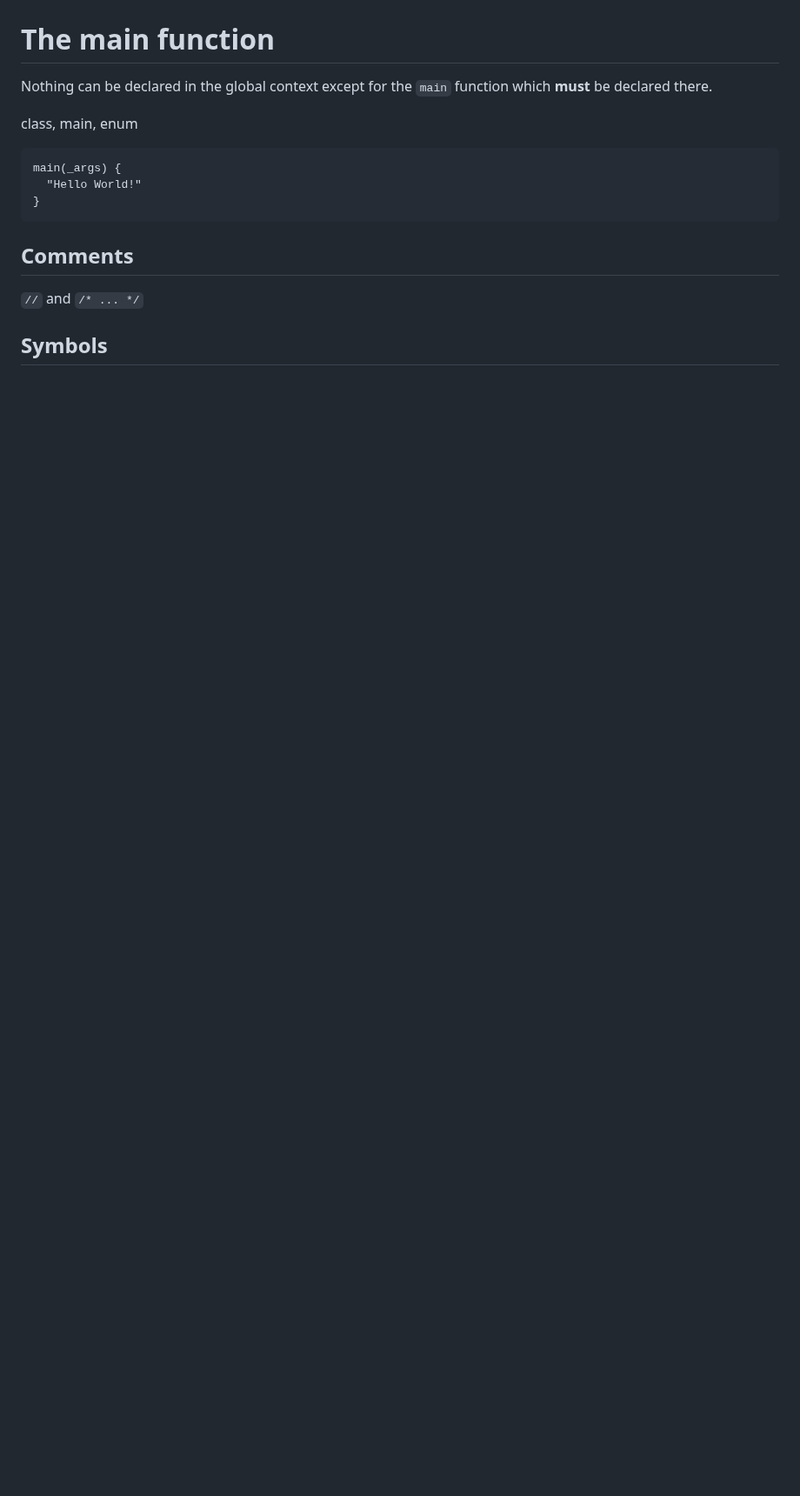
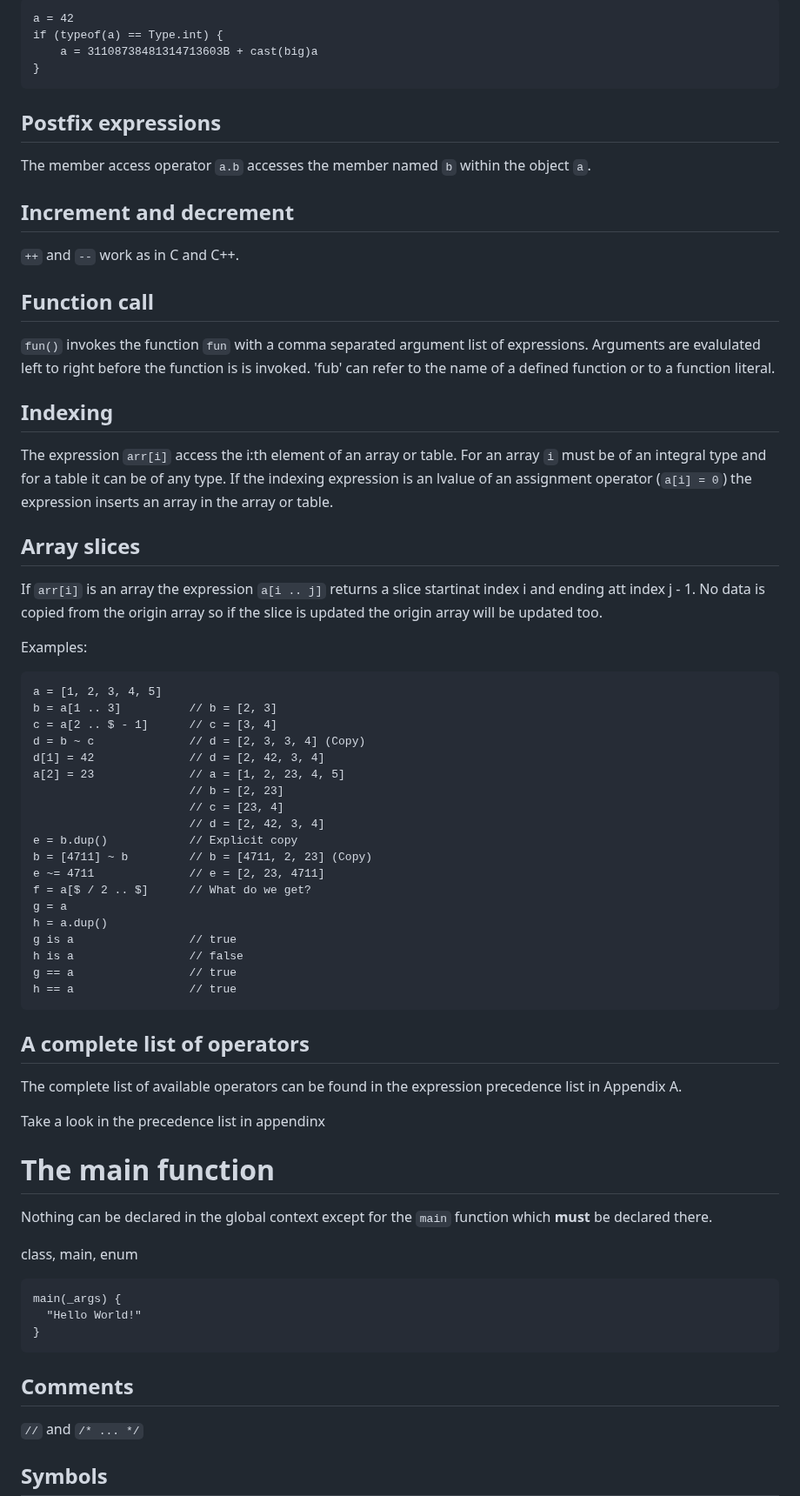
Before and after one commit to joagre/ratatoskr, a Markdown page: ideas/r.md, the part around one of its changes. Shown at 87% size. Drawn GitHub-style; blank space fills up the shorter version.

````diff
--- a/ideas/r.md
+++ b/ideas/r.md
@@ -105,3 +258,80 @@ HERE
+```
+a = 42
+if (typeof(a) == Type.int) {
+    a = 31108738481314713603B + cast(big)a
+}
+```
+
+## Postfix expressions
+
+The member access operator `a.b` accesses the member named `b` within
+the object `a`.
+
+## Increment and decrement
+
+`++` and `--` work as in C and C++.
+
+## Function call
+
+`fun()` invokes the function `fun` with a comma separated argument
+list of expressions. Arguments are evalulated left to right before the
+function is is invoked. 'fub' can refer to the name of a defined
+function or to a function literal.
+
+## Indexing
+
+The expression `arr[i]` access the i:th element of an array or
+table. For an array `i` must be of an integral type and for a table it
+can be of any type. If the indexing expression is an lvalue of an
+assignment operator (`a[i] = 0`) the expression inserts an array in
+the array or table.
+
+## Array slices
+
+If `arr[i]` is an array the expression `a[i .. j]` returns a slice
+startinat index i and ending att index j - 1. No data is copied from
+the origin array so if the slice is updated the origin array will be
+updated too.
+
+Examples:
+
+```
+a = [1, 2, 3, 4, 5]
+b = a[1 .. 3]          // b = [2, 3]
+c = a[2 .. $ - 1]      // c = [3, 4]
+d = b ~ c              // d = [2, 3, 3, 4] (Copy)
+d[1] = 42              // d = [2, 42, 3, 4]
+a[2] = 23              // a = [1, 2, 23, 4, 5]
+                       // b = [2, 23]
+                       // c = [23, 4]
+                       // d = [2, 42, 3, 4]
+e = b.dup()            // Explicit copy
+b = [4711] ~ b         // b = [4711, 2, 23] (Copy)
+e ~= 4711              // e = [2, 23, 4711]
+f = a[$ / 2 .. $]      // What do we get?
+g = a
+h = a.dup()
+g is a                 // true
+h is a                 // false
+g == a                 // true
+h == a                 // true
+```
+
+## A complete list of operators
+
+The complete list of available operators can be found in the
+expression precedence list in Appendix A.
+
+
+
+Take a look in the precedence list in appendinx
+
+
+
+
+
+
+
 
 
 
````
Also changed, not shown: other parts of ideas/r.md (+237 -172 lines).
